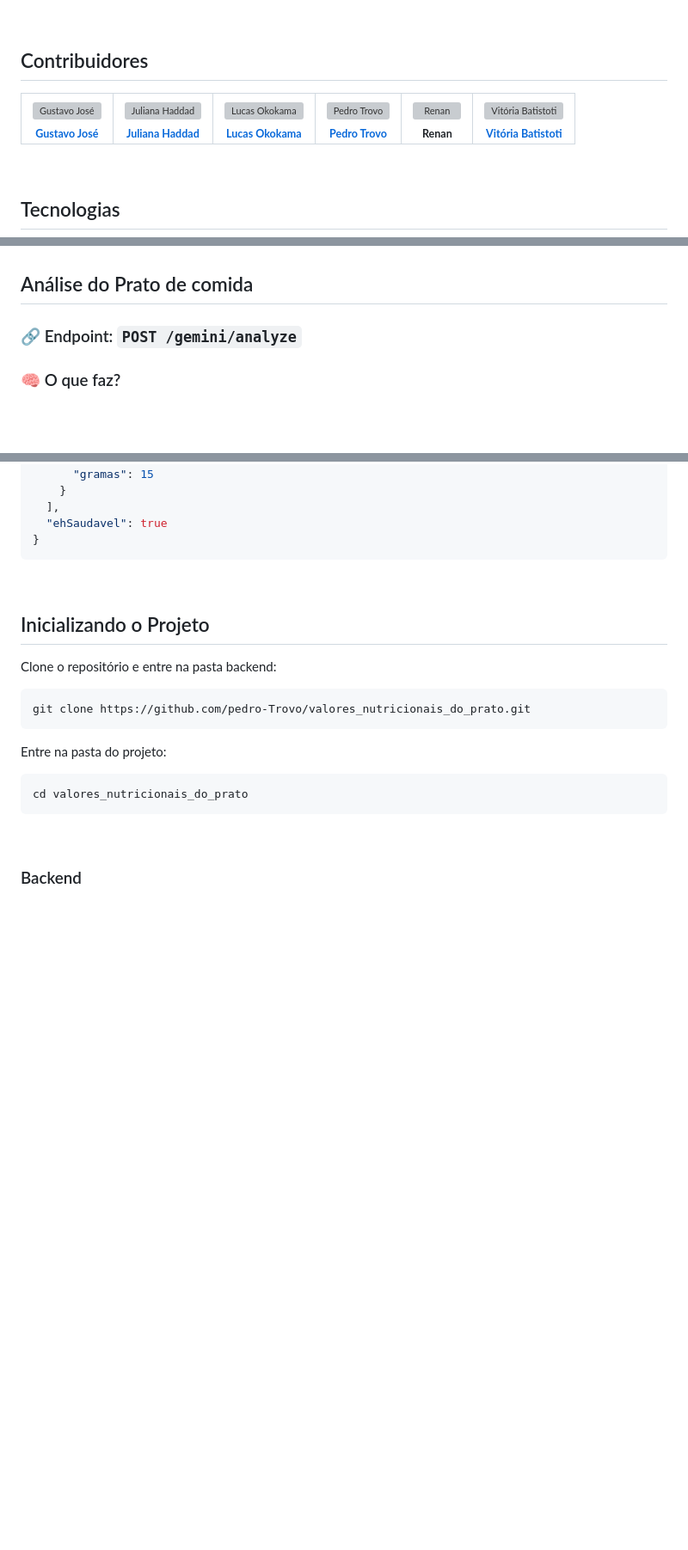
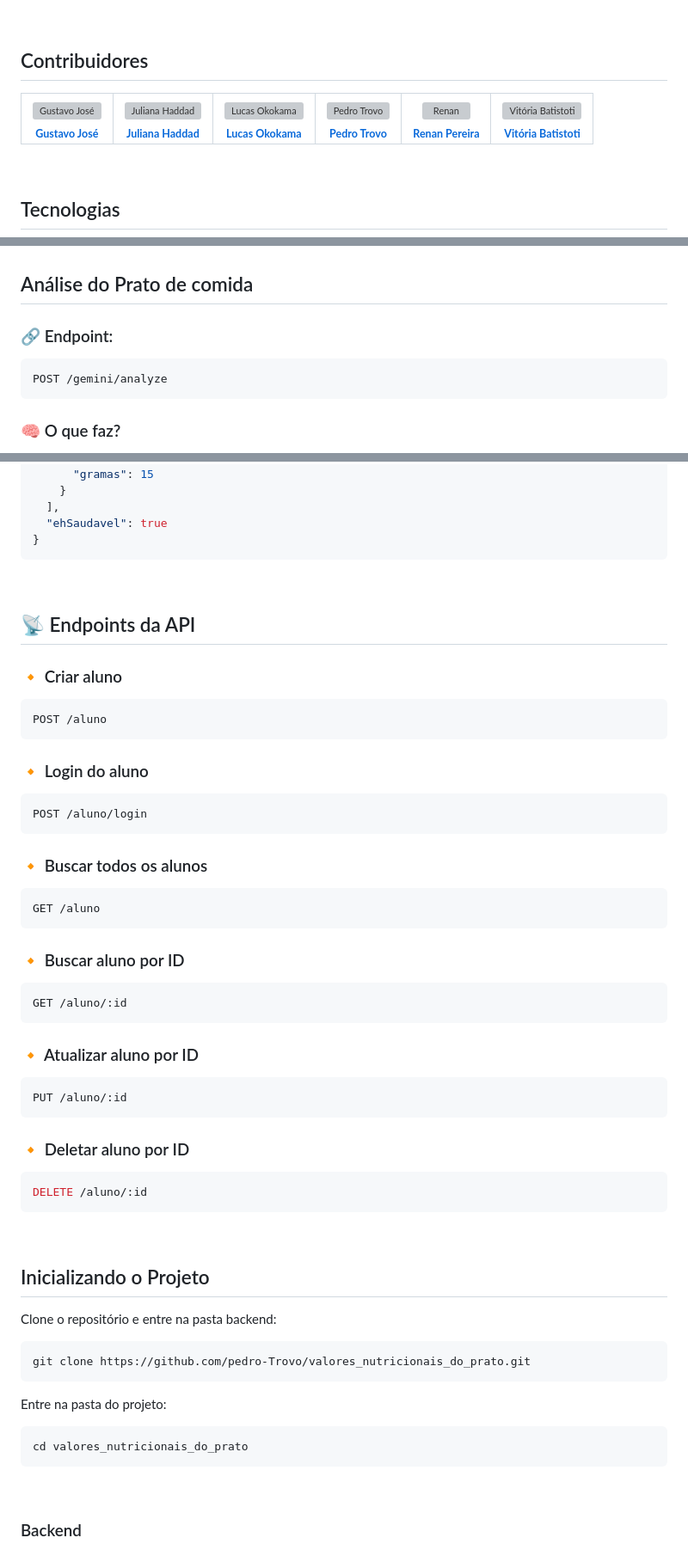
Before and after one commit to pedro-Trovo/valores_nutricionais_do_prato, a Markdown page: README.md, 3 parts joined by grey strips. Shown: that part at 86% size. Drawn GitHub-style; blank space fills up the shorter version; grey boxes are pictures that could not be loaded.

````diff
--- a/README.md
+++ b/README.md
@@ -59,5 +66,5 @@ A aplicação oferece uma análise automatizada que indica se o prato é saudáv
         <br />
-        <sub><b>Renan</b></sub>
+        <sub><b>Renan Pereira</b></sub>
       </a>
     </td>
     <td align="center">
@@ -158,8 +178,10 @@ Clique no botão abaixo para acessar o projeto diretamente no Figma:
 
 ## Análise do Prato de comida
 
-### 🔗 Endpoint: `POST /gemini/analyze`
-
+### 🔗 Endpoint:
+```bash
+POST /gemini/analyze
+```
 ### 🧠 O que faz?
 Esse endpoint utiliza inteligência artificial (Google Gemini) para analisar a foto de um prato de comida, cruzando as informações visuais com um arquivo CSV da [`TACO`](https://www.cfn.org.br/wp-content/uploads/2017/03/taco_4_edicao_ampliada_e_revisada.pdf) (Tabela Brasileira de Composição de Alimentos), que contém os dados nutricionais dos alimentos. Através de prompts bem definidos, o modelo gera uma análise nutricional estimada do prato, retornando os alimentos identificados, seus respectivos valores calóricos, os macronutrientes e uma avaliação se o prato é considerado saudável ou não.
 
@@ -206,6 +228,35 @@ Esse endpoint utiliza inteligência artificial (Google Gemini) para analisar a f
 }
 ```
 
+<br>
+
+## 📡 Endpoints da API
+
+### 🔸 Criar aluno
+```bash
+POST /aluno
+```
+
+### 🔸 Login do aluno
+```bash
+POST /aluno/login
+```
+### 🔸 Buscar todos os alunos
+```bash
+GET /aluno
+```
+### 🔸 Buscar aluno por ID
+```bash
+GET /aluno/:id
+```
+### 🔸 Atualizar aluno por ID
+```bash
+PUT /aluno/:id
+```
+### 🔸 Deletar aluno por ID
+```bash
+DELETE /aluno/:id
+```
 <br>
 
 ## Inicializando o Projeto
````
Also changed, not shown: other parts of README.md (+34 -3 lines), readme-gifs/login.gif (added), 2 other files.
